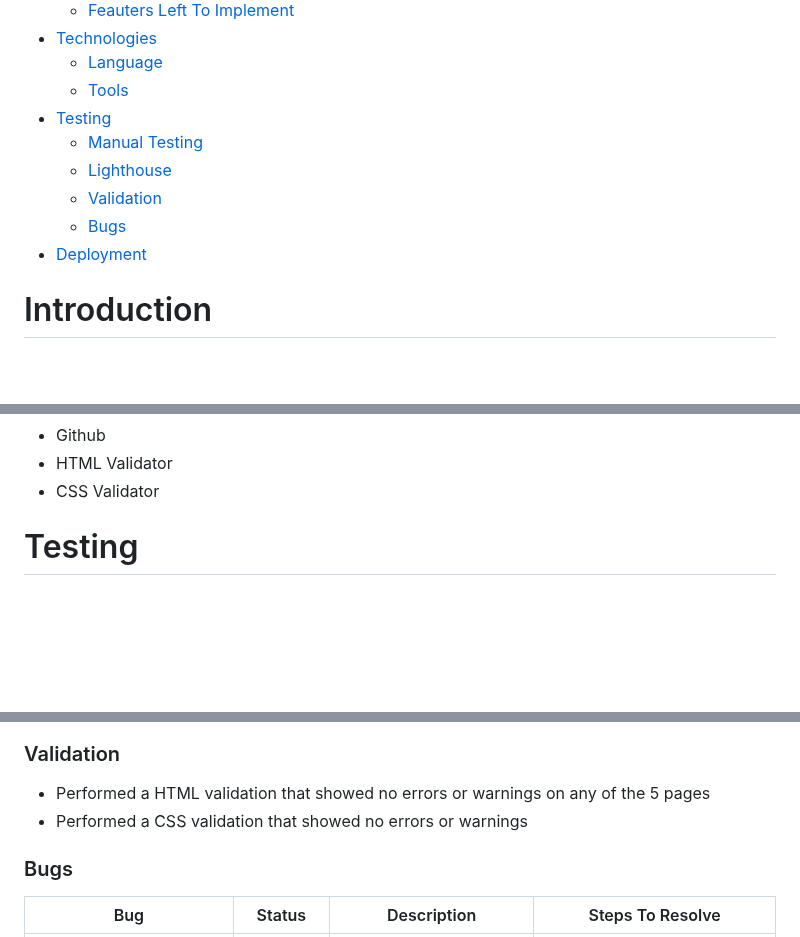
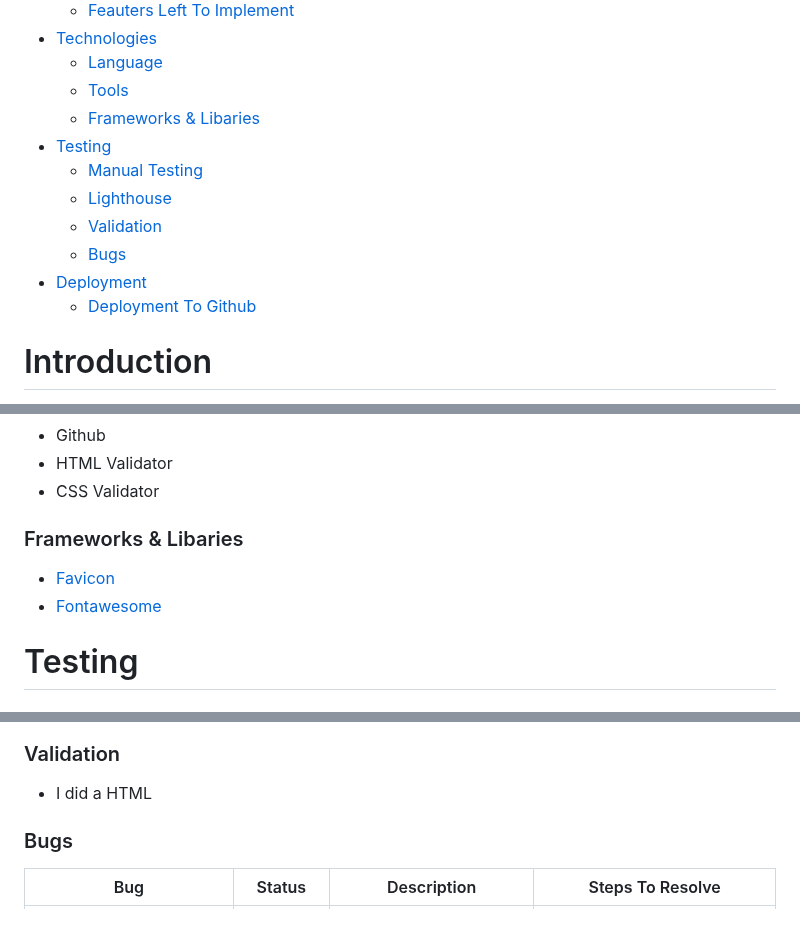
Before and after one commit to JorgenDIF/sofiatlaktarentifo, a Markdown page: README.md, 3 parts joined by grey strips. Drawn GitHub-style; blank space fills up the shorter version.

```diff
--- a/README.md
+++ b/README.md
@@ -22,12 +22,14 @@
 *   [Technologies](#technologies)
     * [Language](#language)
     * [Tools](#tools)
+    * [Frameworks & Libaries](#frameworks-libaries)
 *   [Testing](#testing)
     * [Manual Testing](#manual-testing)
     * [Lighthouse](#lighthouse)
     * [Validation](#validation)
     * [Bugs](#bugs)
-*   [Deployment](#depoyment)
+*   [Deployment](#deployment)
+     * [Deployment To Github](#deployment-to-github)
 
 
 <a id=introduction></a>
@@ -175,6 +177,12 @@ Let's be honest—the football in the Swedish league isn't top-tier; Allsvenskan
    * HTML Validator
    * CSS Validator
 
+   <a id=frameworks-libaries>
+
+ ### Frameworks & Libaries
+   * [Favicon](https://favicon.io/)
+   * [Fontawesome](https://fontawesome.com/)
+
 <a id=testing>
 
  # Testing
@@ -211,9 +219,7 @@ Let's be honest—the football in the Swedish league isn't top-tier; Allsvenskan
 
 ### Validation
 
-
- * Performed a HTML validation that showed no errors or warnings on any of the 5 pages
- * Performed a CSS validation that showed no errors or warnings
+* I did a HTML
 
 <a id=bugs></a>
 
```
Also changed, not shown: other parts of README.md (+3 -3 lines).
